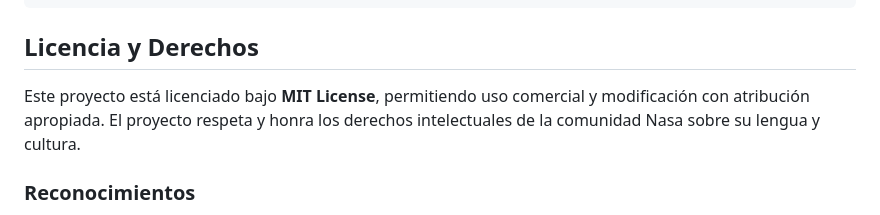
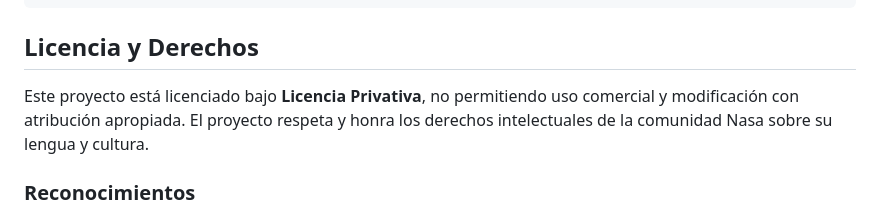
Before and after one commit to Diego-Barbosa-dev/USTA-Translator-Paes, a Markdown page: docs/README.md, the part around the change. GitHub-like rendering.

Commit message:
License compatibility problems resolved.

```diff
--- a/docs/README.md
+++ b/docs/README.md
@@ -344,7 +344,7 @@ self.logger.info(f"Diccionario cargado: {len(self.dictionary)} entradas")
 
 ## Licencia y Derechos
 
-Este proyecto está licenciado bajo **MIT License**, permitiendo uso comercial y modificación con atribución apropiada. El proyecto respeta y honra los derechos intelectuales de la comunidad Nasa sobre su lengua y cultura.
+Este proyecto está licenciado bajo **Licencia Privativa**, no permitiendo uso comercial y modificación con atribución apropiada. El proyecto respeta y honra los derechos intelectuales de la comunidad Nasa sobre su lengua y cultura.
 
 ### Reconocimientos
 - **Comunidad Nasa**: Por la preservación y enseñanza de su lengua ancestral
```
